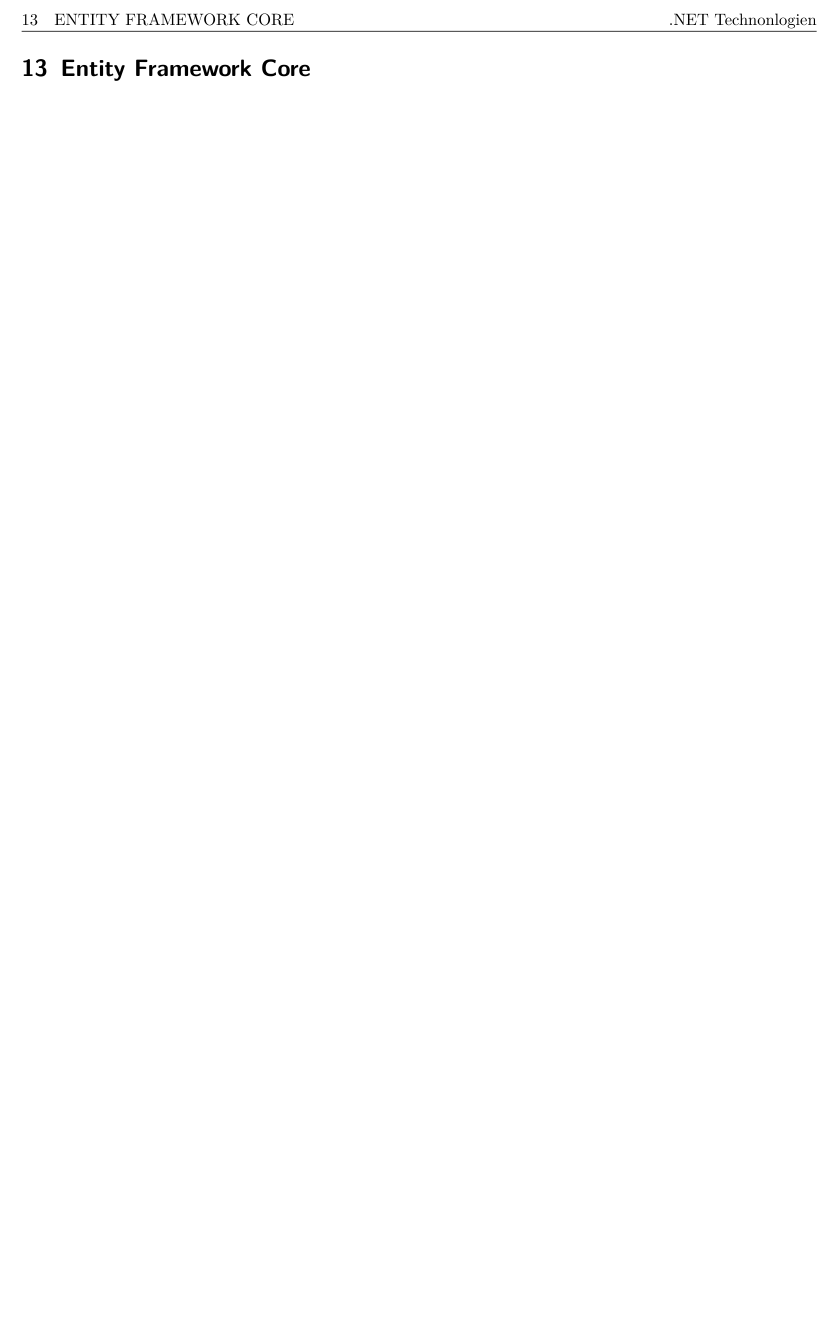
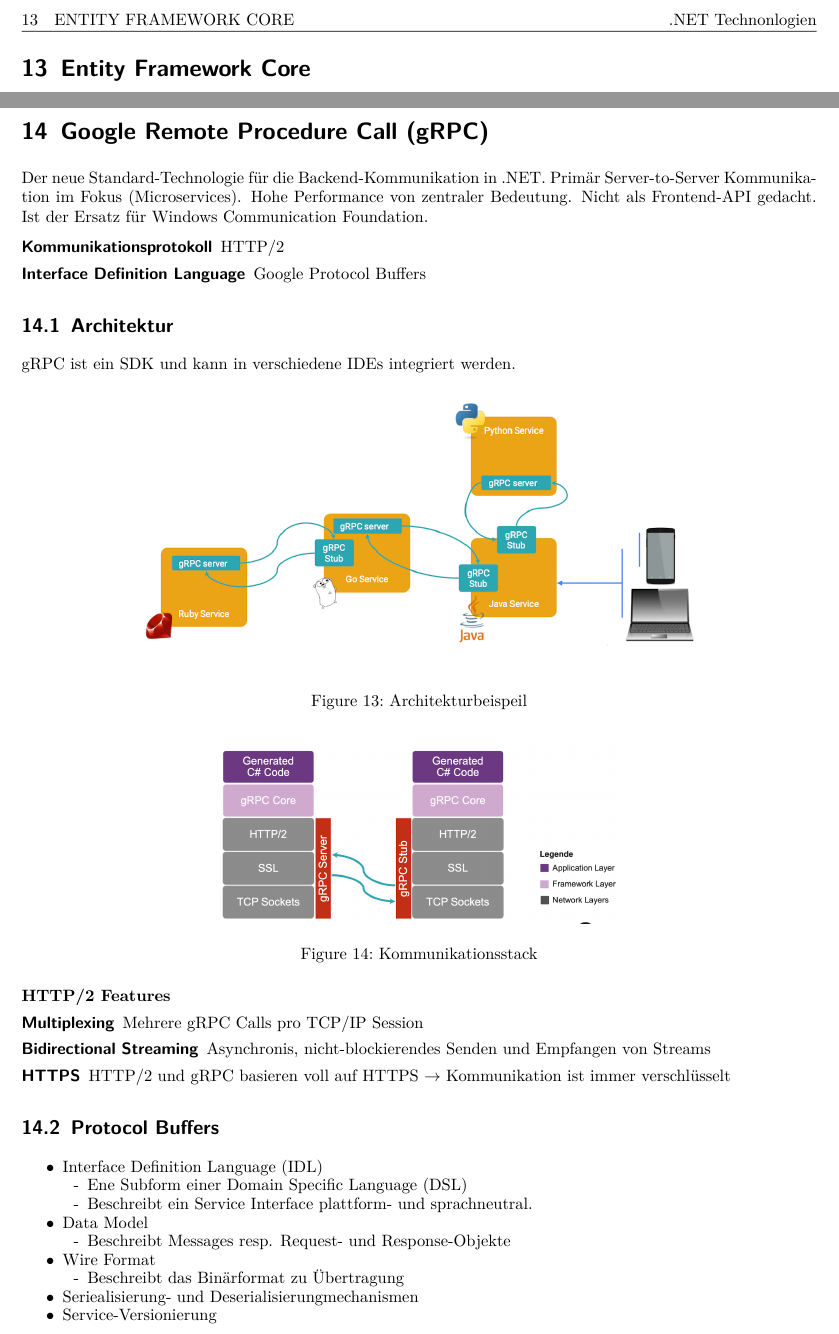
Before and after one commit to marcoagostini/.NET_OST, a LaTeX document (DotNet.tex, which reads sections/11_week.tex): part of page 28 of 28 before the commit and two parts of pages 28 and 29 of 30 after it, the two joined at a grey line, cut so that both start at the same text, the shorter picture padded with empty space. The pictures show the PDF file DotNet.pdf that the author committed with the source.

Commit message:
week 10/11

```diff
--- /dev/null
+++ b/sections/11_week.tex
@@ -0,0 +1,14 @@
+\section{Google Remote Procedure Call (gRPC)}
+Der neue Standard-Technologie für die Backend-Kommunikation in .NET. Primär Server-to-Server Kommunikation im Fokus (Microservices). Hohe Performance von zentraler Bedeutung. Nicht als Frontend-API gedacht. Ist der Ersatz für Windows Communication Foundation.
+
+\begin{description}
+  \item[Kommunikationsprotokoll] HTTP/2
+  \item[Interface Definition Language] Google Protocol Buffers
+\end{description}
+
+\subsection{Architektur}
+gRPC ist ein SDK und kann in verschiedene IDEs integriert werden.
+
+\begin{figure}[h!]
+	\centering
+	\includegraphics[width=0.75\linewidth]{gRPC}
@@ -0,0 +22,25 @@
+\end{figure}
+
+\textbf{HTTP/2 Features}
+\begin{description}
+  \item[Multiplexing] Mehrere gRPC Calls pro TCP/IP Session
+  \item[Bidirectional Streaming] Asynchronis, nicht-blockierendes Senden und Empfangen von Streams
+  \item[HTTPS] HTTP/2 und gRPC basieren voll auf HTTPS $\rightarrow$ Kommunikation ist immer verschlüsselt
+\end{description}
+
+\subsection{Protocol Buffers}
+\begin{itemize}
+  \itemsep -0.5em
+  \item Interface Definition Language (IDL)
+  	\SubItem{Ene Subform einer Domain Specific Language (DSL)}
+  	\SubItem{Beschreibt ein Service Interface plattform- und sprachneutral.}
+  \item Data Model
+  	\SubItem{Beschreibt Messages resp. Request- und Response-Objekte}
+  \item Wire Format
+  	\SubItem{Beschreibt das Binärformat zu Übertragung}
+  \item Seriealisierung- und Deserialisierungmechanismen
+  \item Service-Versionierung
+\end{itemize}
+
+\textbf{Proto Files} \\
+Datei-Endung "*.proto". Service-Methoden haben immer einen Parameter und einen Rückgabewert.
```
Also changed, not shown: DotNet.tex (+1 -0 lines), sections/10_week.tex (+2 -0 lines), 11_week.tex (added), DotNet.pdf, images/communicationstack.png (added), images/gRPC.png (added), images/grpcrest.png (added), sections/11_week.tex (7 more changed lines).
